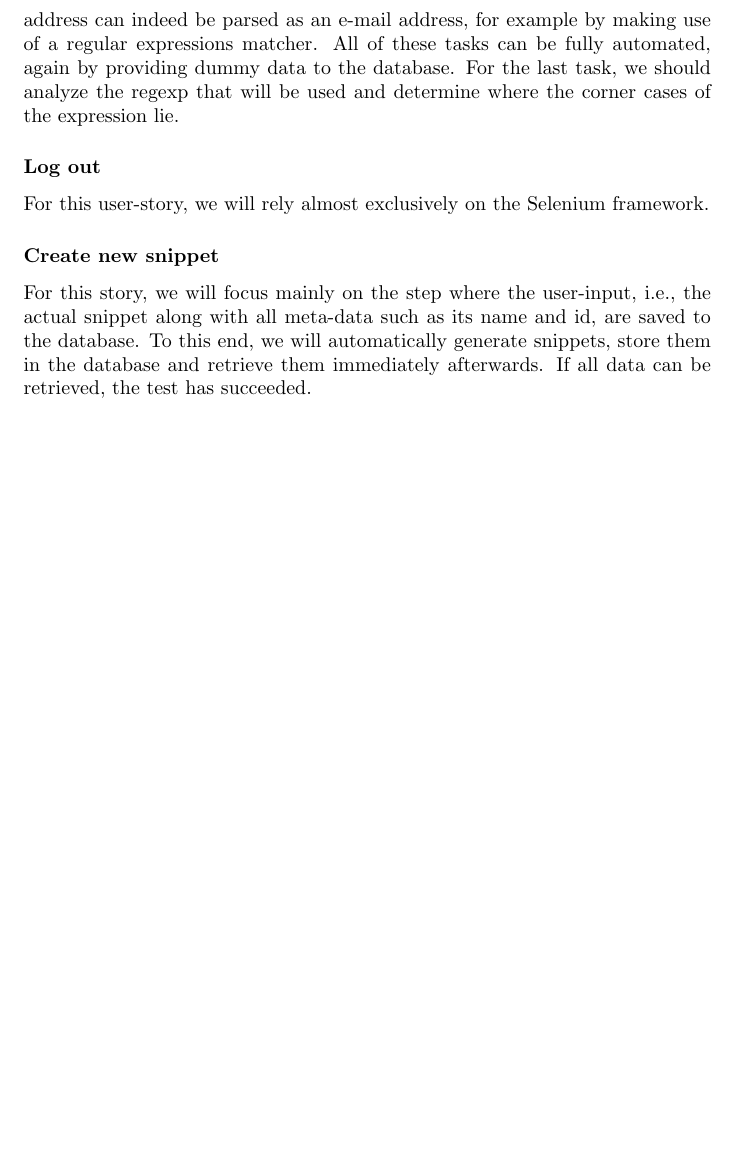
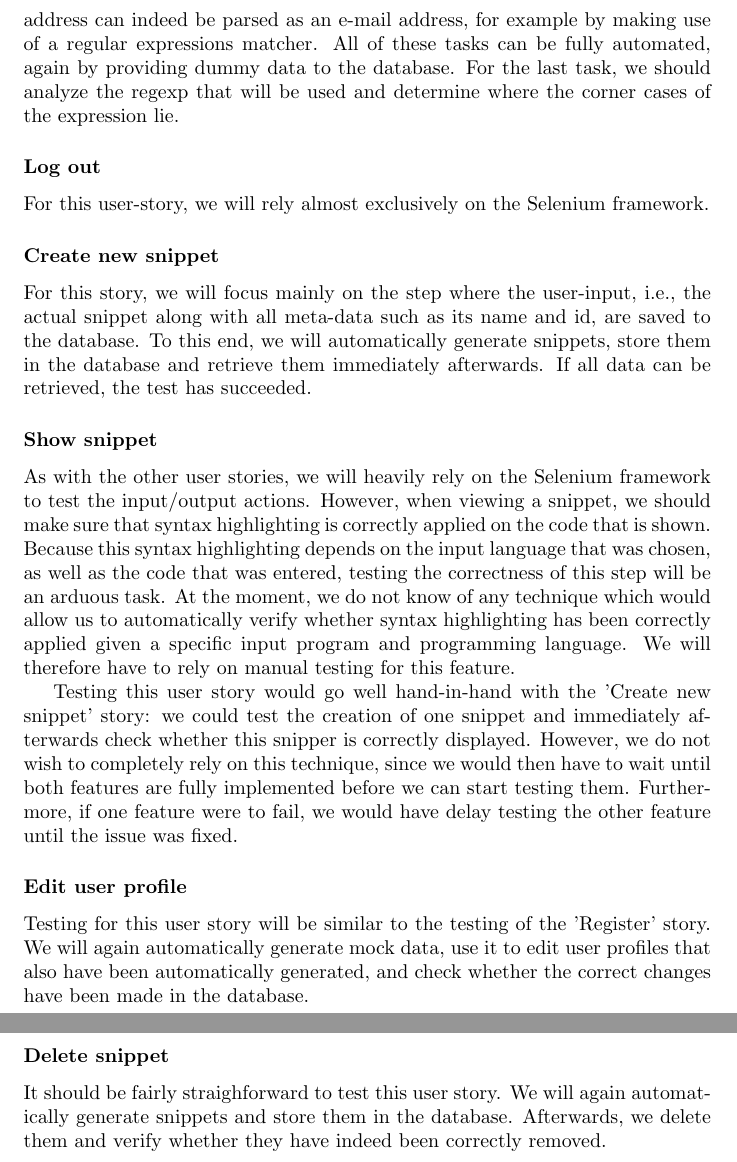
Before and after one commit to m1dnight/Codebox, a LaTeX document (Documents/Test strategy.tex): part of page 3 of 3 before the commit and two parts of pages 3 and 4 of 4 after it, the two joined at a grey line, cut so that both start at the same text, the shorter picture padded with empty space. Compiled offline with pdfLaTeX.

Commit message:
Added new user stories to the Test Coverage section

```diff
--- a/Documents/Test strategy.tex
+++ b/Documents/Test strategy.tex
@@ -56,4 +56,19 @@ For this user-story, we will rely almost exclusively on the Selenium framework.
 For this story, we will focus mainly on the step where the user-input, i.e., the actual snippet along with all meta-data such as its name and id, are saved to the database.
 To this end, we will automatically generate snippets, store them in the database and retrieve them immediately afterwards. If all data can be retrieved, the test has succeeded.
 
+\subsubsection*{Show snippet}
+As with the other user stories, we will heavily rely on the Selenium framework to test the input/output actions. However, when viewing a snippet, we should make sure that syntax highlighting is correctly applied on the code that is shown.
+Because this syntax highlighting depends on the input language that was chosen, as well as the code that was entered, testing the correctness of this step will be an arduous task.
+At the moment, we do not know of any technique which would allow us to automatically verify whether syntax highlighting has been correctly applied given a specific input program and programming language.
+We will therefore have to rely on manual testing for this feature.
+
+Testing this user story would go well hand-in-hand with the 'Create new snippet' story: we could test the creation of one snippet and immediately afterwards check whether this snipper is correctly displayed.
+However, we do not wish to completely rely on this technique, since we would then have to wait until both features are fully implemented before we can start testing them. Furthermore, if one feature were to fail, we would have delay testing the other feature until the issue was fixed.
+
+\subsubsection*{Edit user profile}
+Testing for this user story will be similar to the testing of the 'Register' story. We will again automatically generate mock data, use it to edit user profiles that also have been automatically generated, and check whether the correct changes have been made in the database.
+
+\subsubsection*{Delete snippet}
+It should be fairly straighforward to test this user story. We will again automatically generate snippets and store them in the database. Afterwards, we delete them and verify whether they have indeed been correctly removed.
+
 \end{document}
```
